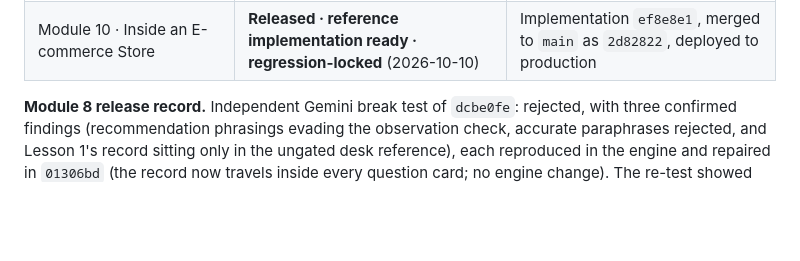
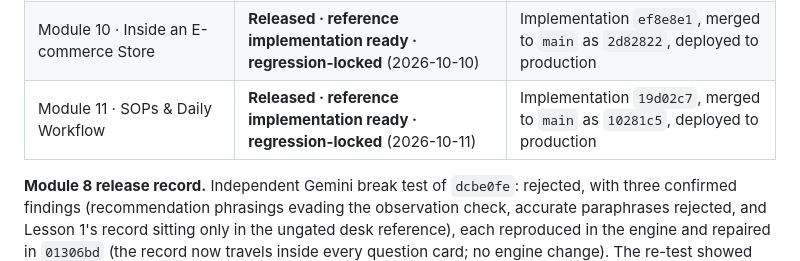
Before and after one commit to probinsiyanongva-rgb/pva-ecommerce-free-training, a Markdown page: docs/workdesk-architecture.md, the part around one of its changes. Rendered like a GitHub page; blank space fills up the shorter version.

Commit message:
Record Module 11 release and regression lock (docs only)
Co-Authored-By: Claude Opus 5.5 <noreply@anthropic.com>
Claude-Session: https://claude.ai/code/session_01HnqC91xi1n2LiVKbRsNTtJ

```diff
--- a/docs/workdesk-architecture.md
+++ b/docs/workdesk-architecture.md
@@ -67,5 +67,6 @@ A **regression-locked** module's learner-facing content and design are frozen: i
 | Module 3 · Creating & Maintaining Product Listings | **Released · reference implementation ready · regression-locked** (2026-10-08) | Implementation `3aba338`, merged to `main` as `88bd0ea`, deployed to production |
 | Module 8 · E-commerce Research | **Released · reference implementation ready · regression-locked** (2026-10-08) | Implementation `4c1474c`, merged to `main` as `b931730`, deployed to production |
 | Module 10 · Inside an E-commerce Store | **Released · reference implementation ready · regression-locked** (2026-10-10) | Implementation `ef8e8e1`, merged to `main` as `2d82822`, deployed to production |
+| Module 11 · SOPs & Daily Workflow | **Released · reference implementation ready · regression-locked** (2026-10-11) | Implementation `19d02c7`, merged to `main` as `10281c5`, deployed to production |
 
 **Module 8 release record.** Independent Gemini break test of `dcbe0fe`: rejected, with three confirmed findings (recommendation phrasings evading the observation check, accurate paraphrases rejected, and Lesson 1's record sitting only in the ungated desk reference), each reproduced in the engine and repaired in `01306bd` (the record now travels inside every question card; no engine change). The re-test showed that pattern-matching every indirect recommendation also rejected honest observations, so an approved standard (Option 1) narrowed the own-words check to explicit recommendation language and a per-sentence rule for the 50 lb claim (rejected when stated as fact, accepted when attributed or marked unverified); indirect directives are left to the self-check and human review at certification (`4c1474c`). Every confirmed example from both rounds is a permanent test. Second re-test: PASS, cleared for merge, no unresolved confirmed defects. Regression was fully green before and after the merge: continuity checks; content lint for M2, M3, M4, M5, M6, M7, M8, M9 and M13; shared engine 39/39; number field 17/17; M4 136/136 plus 111/111 behaviour states; M2 185/185; M3 189/189; M5 188/188; M6 161/161; M7 186/186; M8 201/201; M9 196/196; M13 194/194. Production was confirmed serving the merged build and the production smoke test passed. Production: https://pva-ecommerce-free-training.pages.dev/module-8/
```
Also changed, not shown: other parts of docs/workdesk-architecture.md (+2 -0 lines).
